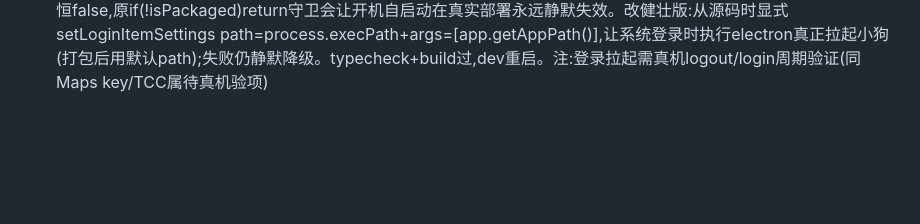
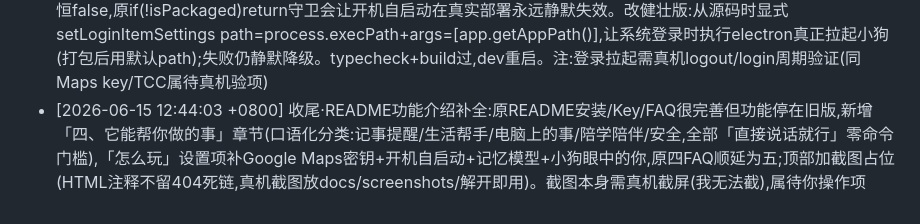
Before and after one commit to thedoub1e/doubleagent, a Markdown page: AOL.md, the part around the change. GitHub-like rendering; blank space fills up the shorter version.

```diff
--- a/AOL.md
+++ b/AOL.md
@@ -91,3 +91,4 @@
 - [2026-06-15 12:37:33 +0800] 小优化三连完成(基础设施打磨):①画像注入预算top-N(profileUtil新增INJECT_MAX_FACTS=24+selectInjectableFacts纯函数,可注入事实超额时按优先级constant>明说>高置信>近期取topN,constant永远纳入,renderProfile加max参,画像长大不稀释注意力+省token;+5单测)②set_briefing对话工具(改早安/晚安简报时间或开关,复用normalizeTime校验,saveConfig落morningBriefing/eveningBriefing;todayHint+scenario.live镜像同步路由指令+gated场景测;新briefingTool.test mock electron测time改/关闭/which非法/时间非法/缺参/归一化8:5→08:05共7测)③抽取debounce(index.ts EXTRACT_DEBOUNCE_MS=8s,连发多条停顿后抽一次省key,before-quit flush补抽防丢最后一轮;抽取读最新history延后反囊括整轮).typecheck+223离线测(+12新)+build全过,dev重启
 - [2026-06-15 12:41:36 +0800] 收尾·登录项自启动完成:config 加 autoLaunch(默认false不打扰开发机)+publicConfig暴露;index.ts applyLoginItem(app.setLoginItemSettings openAtLogin,仅darwin/win32+app.isPackaged才动系统,dev跑electron本体不写登录项,失败静默降级)启动时同步+config:set里autoLaunch变更即时生效;渲染层模型设置面板加「开机自动启动小狗」复选框(.field-check样式),loadConfig回填checked、saveConfig进patch;env.d.ts PublicConfigView加autoLaunch。赠予者一次性勾选即常驻陪伴。typecheck+223测+build+E2E16全过,dev重启
 - [2026-06-15 12:42:43 +0800] 修自启动silent failure隐患:本产品从源码npm start运行永不打包→app.isPackaged恒false,原if(!isPackaged)return守卫会让开机自启动在真实部署永远静默失效。改健壮版:从源码时显式setLoginItemSettings path=process.execPath+args=[app.getAppPath()],让系统登录时执行electron<appPath>真正拉起小狗(打包后用默认path);失败仍静默降级。typecheck+build过,dev重启。注:登录拉起需真机logout/login周期验证(同Maps key/TCC属待真机验项)
+- [2026-06-15 12:44:03 +0800] 收尾·README功能介绍补全:原README安装/Key/FAQ很完善但功能停在旧版,新增「四、它能帮你做的事」章节(口语化分类:记事提醒/生活帮手/电脑上的事/陪学陪伴/安全,全部「直接说话就行」零命令门槛),「怎么玩」设置项补Google Maps密钥+开机自启动+记忆模型+小狗眼中的你,原四FAQ顺延为五;顶部加截图占位(HTML注释不留404死链,真机截图放docs/screenshots/解开即用)。截图本身需真机截屏(我无法截),属待你操作项
```
Also changed, not shown: README.md (+48 -3 lines).
